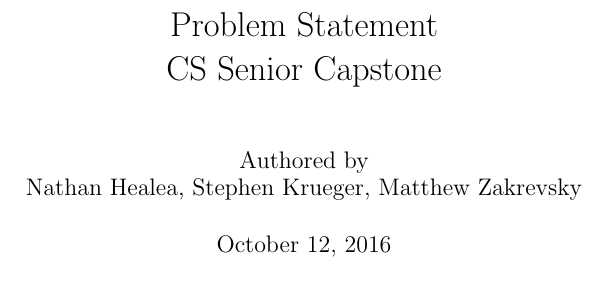
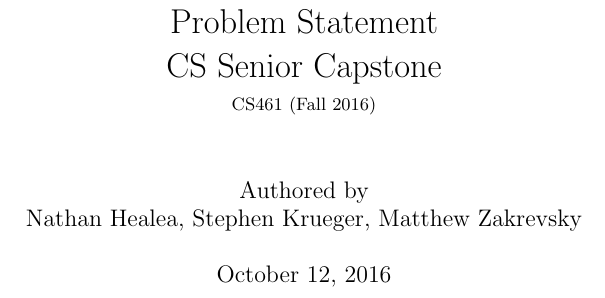
Before and after one commit to osulp/Libnav, a LaTeX document (docs/problem-statement.tex): part of page 1 of 4, cut so that both start at the same text. Compiled offline with LaTeX, dvips and Ghostscript.

Commit message:
added more information to title page

```diff
--- a/docs/problem-statement.tex
+++ b/docs/problem-statement.tex
@@ -28,7 +28,7 @@
 \usepackage{hyperref}
 \usepackage{geometry}
 
-\title{Problem Statement \\ CS Senior Capstone}
+\title{Problem Statement \\ CS Senior Capstone \\ \vspace{2mm}\small CS461 (Fall 2016)}
 \author{Authored by \\ Nathan Healea, Stephen Krueger, Matthew Zakrevsky}
 \date{October 12, 2016}
 \begin{document}
```
